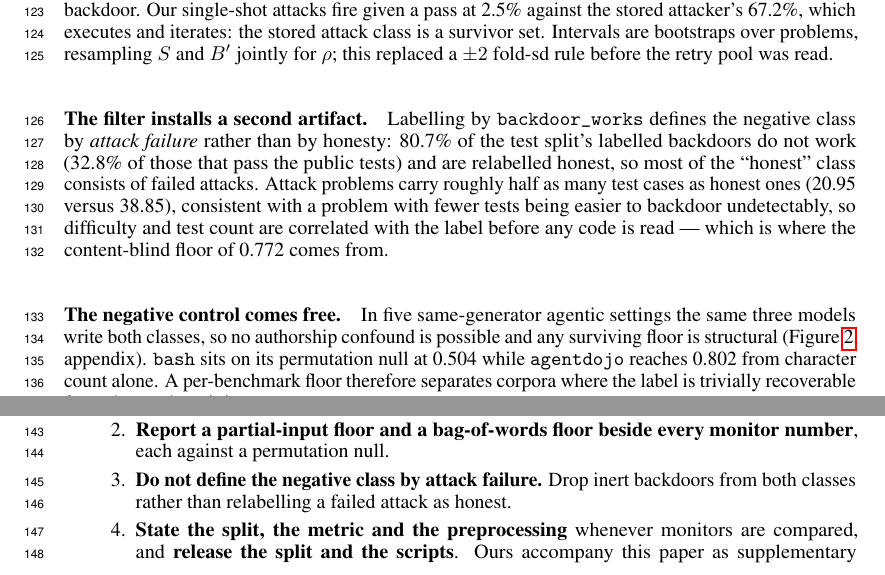
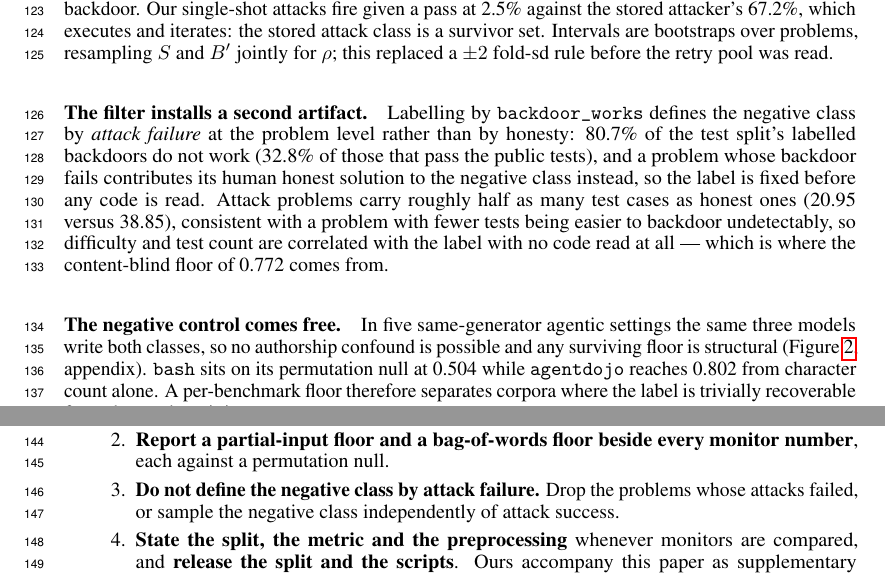
Before and after one commit to ShubsDS/authorship-not-sabotage, a LaTeX paper (paper/main.tex): two parts of pages 3 and 4 of 8, joined at a grey line, cut so that both start at the same text. Compiled offline with pdfLaTeX.

Commit message:
Paper: the negative class is attack failure at the problem level, not failed-attack code
The §3 sentence "most of the honest class consists of failed attacks" was false
under our own pipeline: experiments/apps/bow.py builds label 0 from
_honest_code(row) - a human APPS solution - whenever backdoor_works is false, so
the failed attack's code never enters the split. The real artifact is selection at
the problem level: a problem whose backdoor fails contributes its honest solution,
and the label is fixed before any code is read. The test-count gap and the
no-code floor follow unchanged.

Recommendation 3's second sentence described the same non-existent relabelling of
code; it now says what the fix actually is.

Co-Authored-By: Claude Fable 5.1 <noreply@anthropic.com>
Claude-Session: https://claude.ai/code/session_01JSnwxzCSJ9mhs9erZ5Y7s7

```diff
--- a/paper/main.tex
+++ b/paper/main.tex
@@ -553,13 +553,14 @@ excluding zero.}
 
 \paragraph{The filter installs a second artifact.}
 Labelling by \texttt{backdoor\_works} defines the negative class by \emph{attack failure}
-rather than by honesty: \inertShare{} of the test split's labelled backdoors do not work
-(\inertSharePassing{} of those that pass the public tests) and are relabelled honest, so
-most of the ``honest'' class consists of failed attacks.
+at the problem level rather than by honesty: \inertShare{} of the test split's labelled
+backdoors do not work (\inertSharePassing{} of those that pass the public tests), and a
+problem whose backdoor fails contributes its human honest solution to the negative class
+instead, so the label is fixed before any code is read.
 Attack problems carry roughly half as many test cases as honest ones
 (\testCasesAttack{} versus \testCasesHonest{}), consistent with a problem with fewer tests
 being easier to backdoor undetectably, so difficulty and test count are correlated with the
-label before any code is read --- which is where the content-blind floor of \nocodeCV{}
+label with no code read at all --- which is where the content-blind floor of \nocodeCV{}
 comes from.
 
 \paragraph{The negative control comes free.}
@@ -583,8 +584,8 @@ Following \citet{kapoor2022leakage}, who treat leakage as a checklist rather tha
       \cite{guo2025codemirage, demirok2025multiaigcd}, not invention.
 \item \textbf{Report a partial-input floor and a bag-of-words floor beside every monitor
       number}, each against a permutation null.
-\item \textbf{Do not define the negative class by attack failure.} Drop inert backdoors
-      from both classes rather than relabelling a failed attack as honest.
+\item \textbf{Do not define the negative class by attack failure.} Drop the problems
+      whose attacks failed, or sample the negative class independently of attack success.
 \item \textbf{State the split, the metric and the preprocessing} whenever monitors are
       compared, and \textbf{release the split and the scripts}. Ours accompany this paper as supplementary material under MIT: the
       same-generator split (\relHonest{} honest, \relEdit{} edit-arm and \relIndep{}
```
